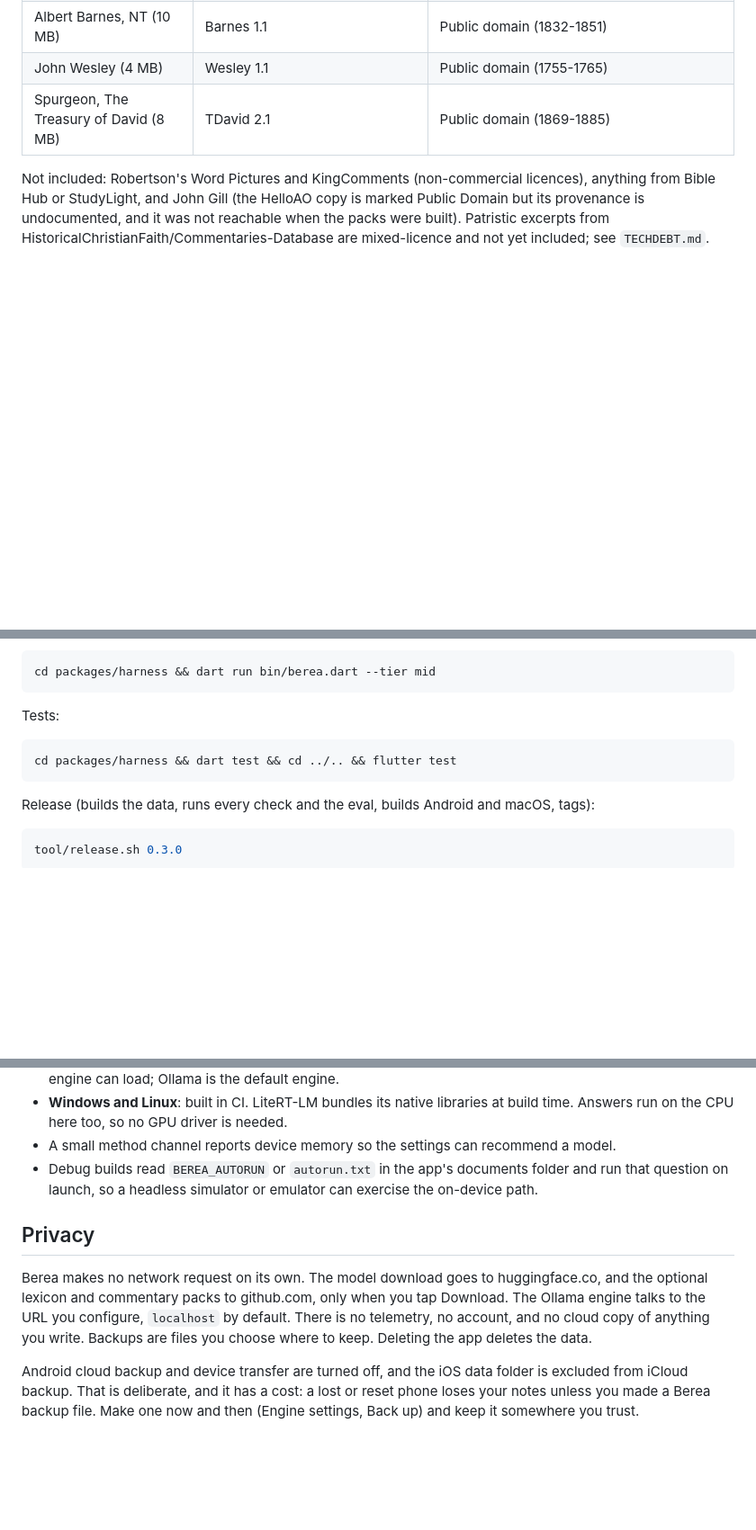
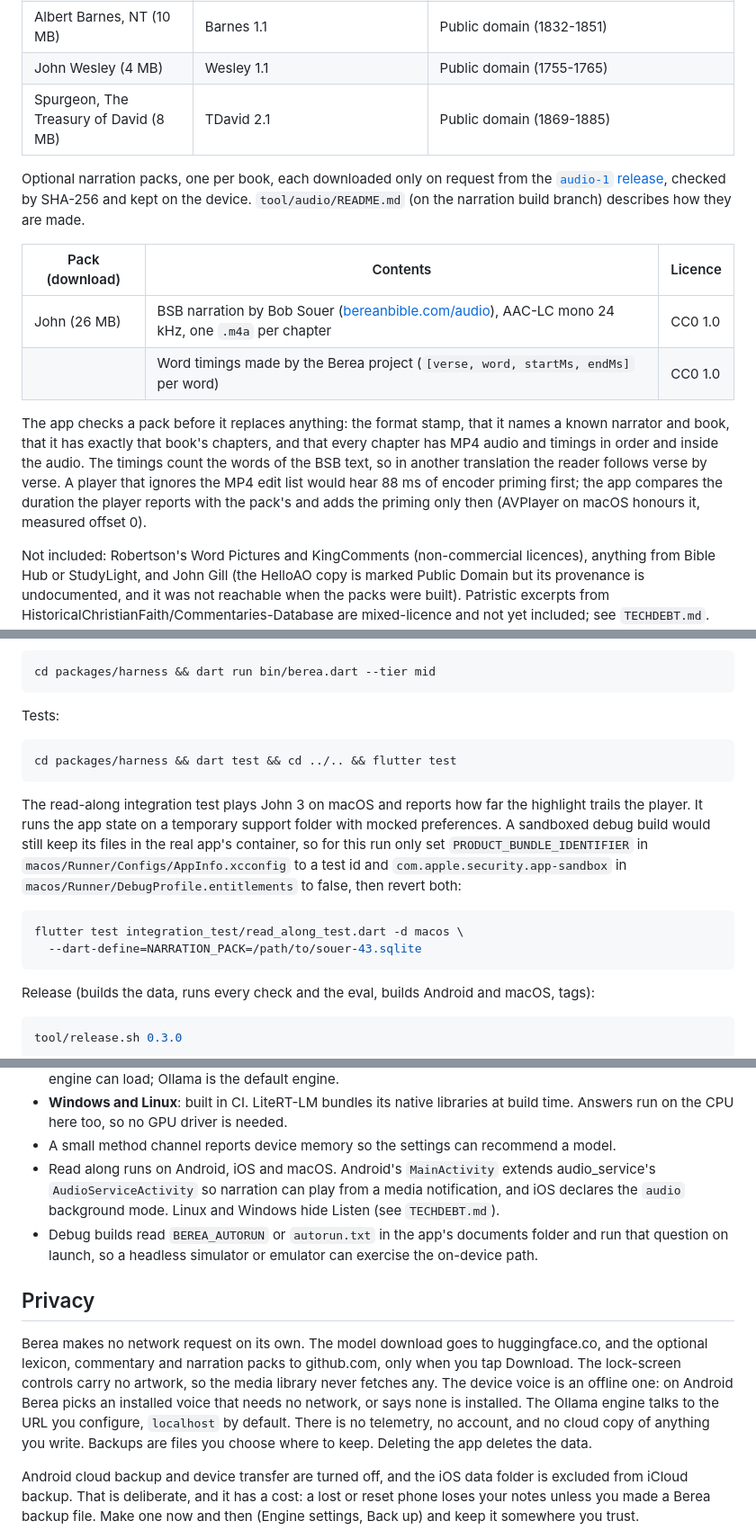
Before and after one commit to CalvinMagezi/berea, a Markdown page: README.md, 3 parts joined by grey strips. Shown at 90% size. Drawn GitHub-style; blank space fills up the shorter version.

Commit message:
Document read along: changelog, README, licences and tech debt
Co-Authored-By: Claude Opus 5.5 <noreply@anthropic.com>

````diff
--- a/README.md
+++ b/README.md
@@ -162,6 +168,23 @@ checked by SHA-256 and kept on the device. All come from CrossWire SWORD modules
 | John Wesley (4 MB) | Wesley 1.1 | Public domain (1755-1765) |
 | Spurgeon, The Treasury of David (8 MB) | TDavid 2.1 | Public domain (1869-1885) |
 
+Optional narration packs, one per book, each downloaded only on request from the
+[`audio-1` release](https://github.com/CalvinMagezi/berea/releases/tag/audio-1), checked by
+SHA-256 and kept on the device. `tool/audio/README.md` (on the narration build branch) describes
+how they are made.
+
+| Pack (download) | Contents | Licence |
+|-----------------|----------|---------|
+| John (26 MB) | BSB narration by Bob Souer ([bereanbible.com/audio](https://bereanbible.com/audio/)), AAC-LC mono 24 kHz, one `.m4a` per chapter | CC0 1.0 |
+| | Word timings made by the Berea project (`[verse, word, startMs, endMs]` per word) | CC0 1.0 |
+
+The app checks a pack before it replaces anything: the format stamp, that it names a known
+narrator and book, that it has exactly that book's chapters, and that every chapter has MP4 audio
+and timings in order and inside the audio. The timings count the words of the BSB text, so in
+another translation the reader follows verse by verse. A player that ignores the MP4 edit list
+would hear 88 ms of encoder priming first; the app compares the duration the player reports with
+the pack's and adds the priming only then (AVPlayer on macOS honours it, measured offset 0).
+
 Not included: Robertson's Word Pictures and KingComments (non-commercial licences), anything
 from Bible Hub or StudyLight, and John Gill (the HelloAO copy is marked Public Domain but its
 provenance is undocumented, and it was not reachable when the packs were built). Patristic
@@ -233,6 +256,18 @@ Tests:
 cd packages/harness && dart test && cd ../.. && flutter test
 ```
 
+The read-along integration test plays John 3 on macOS and reports how far the highlight trails
+the player. It runs the app state on a temporary support folder with mocked preferences. A
+sandboxed debug build would still keep its files in the real app's container, so for this run
+only set `PRODUCT_BUNDLE_IDENTIFIER` in `macos/Runner/Configs/AppInfo.xcconfig` to a test id and
+`com.apple.security.app-sandbox` in `macos/Runner/DebugProfile.entitlements` to false, then revert
+both:
+
+```bash
+flutter test integration_test/read_along_test.dart -d macos \
+  --dart-define=NARRATION_PACK=/path/to/souer-43.sqlite
+```
+
 Release (builds the data, runs every check and the eval, builds Android and macOS, tags):
 
 ```bash
@@ -303,13 +343,19 @@ docs/screenshots/
 - **Windows and Linux**: built in CI. LiteRT-LM bundles its native libraries at build time. Answers
   run on the CPU here too, so no GPU driver is needed.
 - A small method channel reports device memory so the settings can recommend a model.
+- Read along runs on Android, iOS and macOS. Android's `MainActivity` extends audio_service's
+  `AudioServiceActivity` so narration can play from a media notification, and iOS declares the
+  `audio` background mode. Linux and Windows hide Listen (see `TECHDEBT.md`).
 - Debug builds read `BEREA_AUTORUN` or `autorun.txt` in the app's documents folder and run that
   question on launch, so a headless simulator or emulator can exercise the on-device path.
 
 ## Privacy
 
 Berea makes no network request on its own. The model download goes to huggingface.co, and the
-optional lexicon and commentary packs to github.com, only when you tap Download. The Ollama engine talks to the URL
+optional lexicon, commentary and narration packs to github.com, only when you tap Download. The
+lock-screen controls carry no artwork, so the media library never fetches any. The device voice
+is an offline one: on Android Berea picks an installed voice that needs no network, or says
+none is installed. The Ollama engine talks to the URL
 you configure, `localhost` by default. There is no telemetry, no account, and no cloud copy of
 anything you write. Backups are files you choose where to keep. Deleting the app deletes the
 data.
````
Also changed, not shown: other parts of README.md (+12 -1 lines), CHANGELOG.md (+16 -0 lines), TECHDEBT.md (+6 -0 lines).
